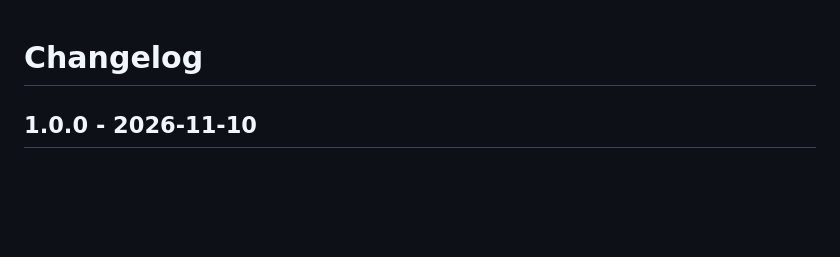
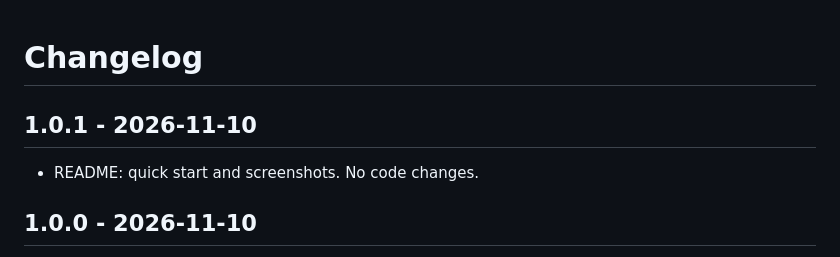
Before and after one commit to sitefinitysteve/sitefinity-youtube-field, a Markdown page: CHANGELOG.md, the part around the change. GitHub-like rendering; blank space fills up the shorter version.

```diff
--- a/CHANGELOG.md
+++ b/CHANGELOG.md
@@ -1,4 +1,8 @@
 # Changelog
+
+## 1.0.1 - 2026-11-10
+
+- README: quick start and screenshots. No code changes.
 
 ## 1.0.0 - 2026-11-10
 
```
Also changed, not shown: README.md (+18 -0 lines), docs/editor-bad-id.png (added), docs/editor-not-found.png (added), docs/editor-preview.png (added), docs/list-column.png (added), 3 other files.
